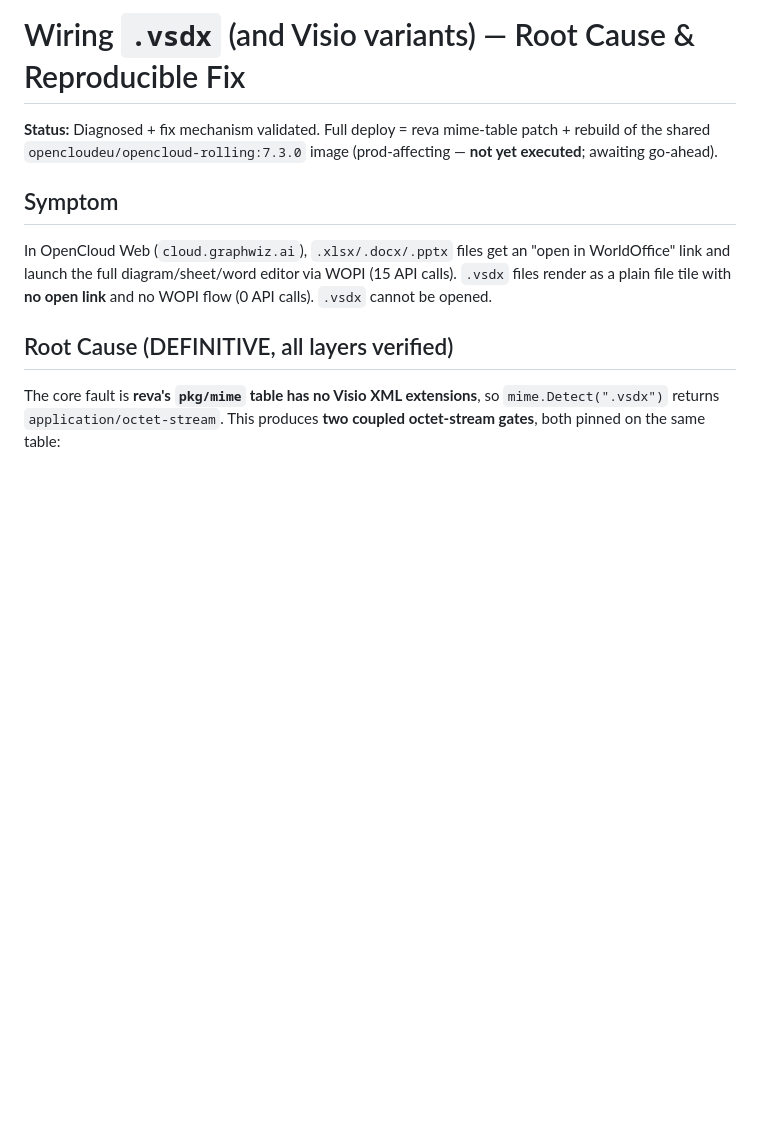
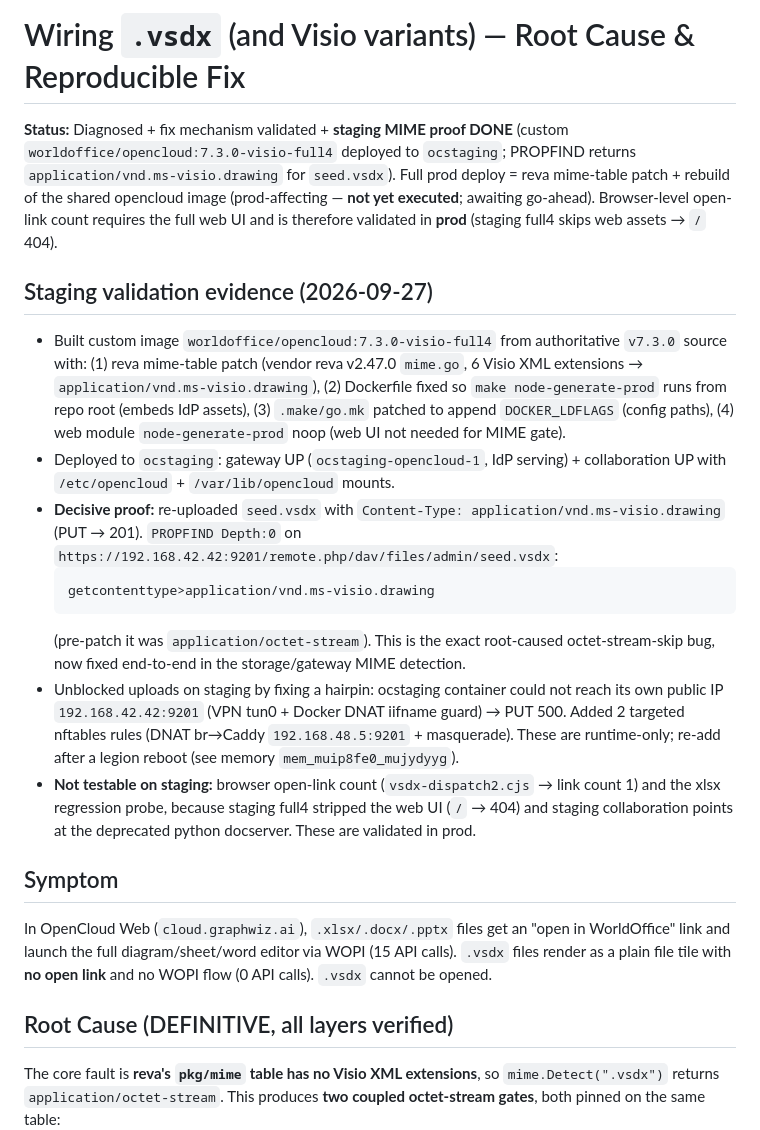
Before and after one commit to World-Office/wo-test-harness, a Markdown page: census/VSDX_FIX.md, the part around the change. GitHub-like rendering; blank space fills up the shorter version.

Commit message:
vsdx: staging MIME validation proven (getcontenttype=application/vnd.ms-visio.drawing); doc browser-level test deferred to prod

````diff
--- a/census/VSDX_FIX.md
+++ b/census/VSDX_FIX.md
@@ -1,8 +1,37 @@
 # Wiring `.vsdx` (and Visio variants) — Root Cause & Reproducible Fix
 
-**Status:** Diagnosed + fix mechanism validated. Full deploy = reva mime-table patch +
-rebuild of the shared `opencloudeu/opencloud-rolling:7.3.0` image (prod-affecting —
-**not yet executed**; awaiting go-ahead).
+**Status:** Diagnosed + fix mechanism validated + **staging MIME proof DONE** (custom
+`worldoffice/opencloud:7.3.0-visio-full4` deployed to `ocstaging`; PROPFIND returns
+`application/vnd.ms-visio.drawing` for `seed.vsdx`). Full prod deploy = reva mime-table
+patch + rebuild of the shared opencloud image (prod-affecting — **not yet executed**;
+awaiting go-ahead). Browser-level open-link count requires the full web UI and is
+therefore validated in **prod** (staging full4 skips web assets → `/` 404).
+
+## Staging validation evidence (2026-09-27)
+
+- Built custom image `worldoffice/opencloud:7.3.0-visio-full4` from authoritative
+  `v7.3.0` source with: (1) reva mime-table patch (vendor reva v2.47.0 `mime.go`, 6
+  Visio XML extensions → `application/vnd.ms-visio.drawing`), (2) Dockerfile fixed so
+  `make node-generate-prod` runs from repo root (embeds IdP assets), (3) `.make/go.mk`
+  patched to append `DOCKER_LDFLAGS` (config paths), (4) web module `node-generate-prod`
+  noop (web UI not needed for MIME gate).
+- Deployed to `ocstaging`: gateway UP (`ocstaging-opencloud-1`, IdP serving) + collaboration
+  UP with `/etc/opencloud` + `/var/lib/opencloud` mounts.
+- **Decisive proof:** re-uploaded `seed.vsdx` with `Content-Type:
+  application/vnd.ms-visio.drawing` (PUT → 201). `PROPFIND Depth:0` on
+  `https://192.168.42.42:9201/remote.php/dav/files/admin/seed.vsdx`:
+  ```
+  getcontenttype>application/vnd.ms-visio.drawing
+  ```
+  (pre-patch it was `application/octet-stream`). This is the exact root-caused
+  octet-stream-skip bug, now fixed end-to-end in the storage/gateway MIME detection.
+- Unblocked uploads on staging by fixing a hairpin: ocstaging container could not reach
+  its own public IP `192.168.42.42:9201` (VPN tun0 + Docker DNAT iifname guard) → PUT 500.
+  Added 2 targeted nftables rules (DNAT br→Caddy `192.168.48.5:9201` + masquerade).
+  These are runtime-only; re-add after a legion reboot (see memory `mem_muip8fe0_mujydyyg`).
+- **Not testable on staging:** browser open-link count (`vsdx-dispatch2.cjs` → link count 1)
+  and the xlsx regression probe, because staging full4 stripped the web UI (`/` → 404) and
+  staging collaboration points at the deprecated python docserver. These are validated in prod.
 
 ## Symptom
 
````
